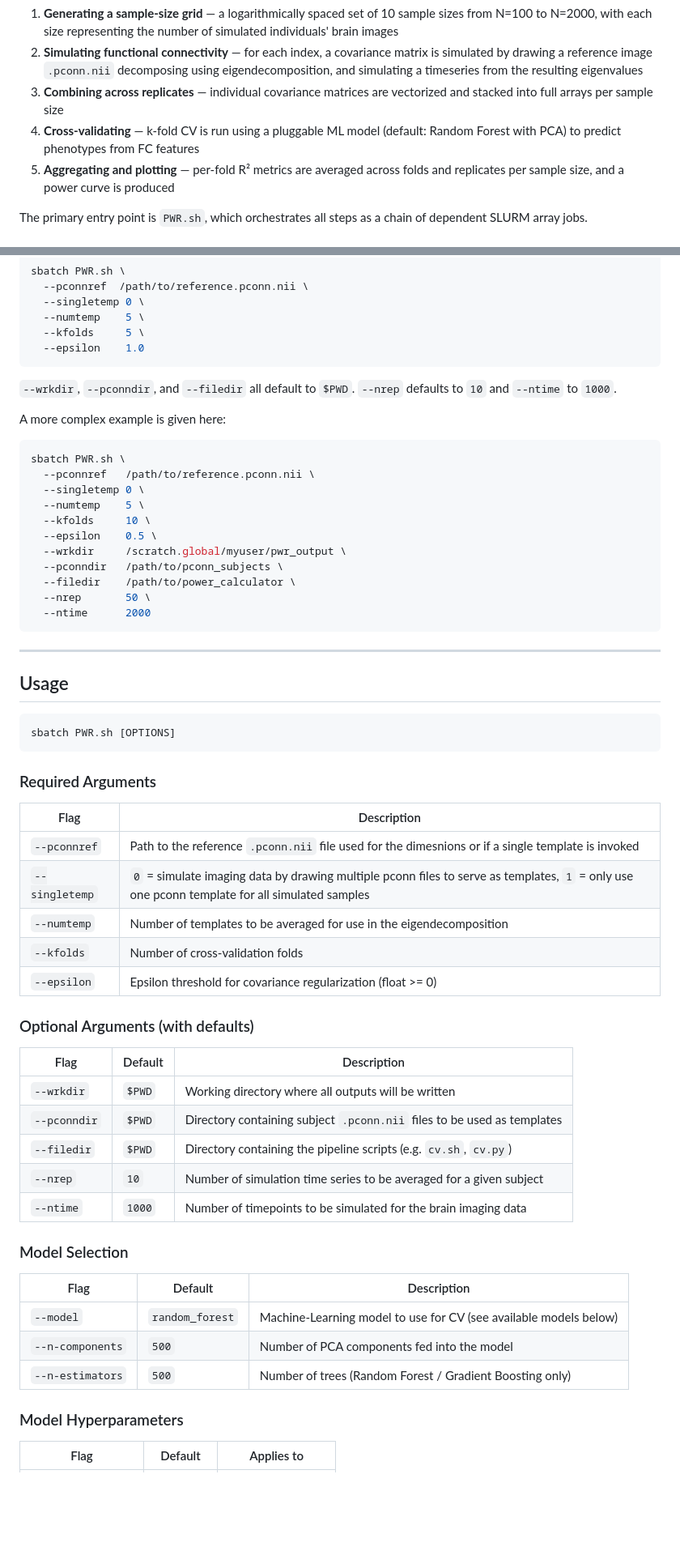
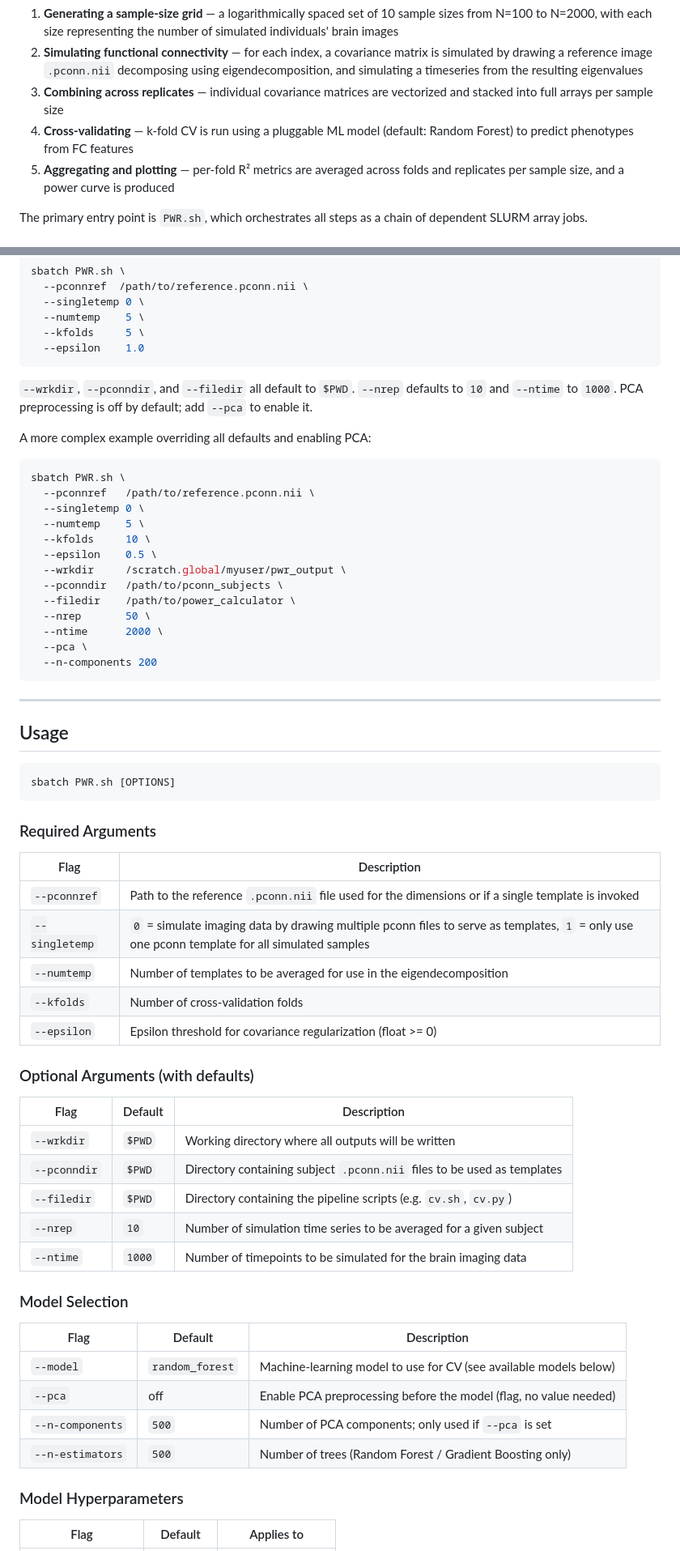
Before and after one commit to and02709/power_calculator, a Markdown page: README.md, 2 parts joined by grey strips. Shown at 81% size. Drawn GitHub-style; blank space fills up the shorter version.

````diff
--- a/README.md
+++ b/README.md
@@ -17,7 +17,7 @@ This pipeline estimates statistical power for brain imaging studies by asking: *
 1. **Generating a sample-size grid** — a logarithmically spaced set of 10 sample sizes from N=100 to N=2000, with each size representing the number of simulated individuals' brain images
 2. **Simulating functional connectivity** — for each index, a covariance matrix is simulated by drawing a reference image `.pconn.nii` decomposing using eigendecomposition, and simulating a timeseries from the resulting eigenvalues
 3. **Combining across replicates** — individual covariance matrices are vectorized and stacked into full arrays per sample size
-4. **Cross-validating** — k-fold CV is run using a pluggable ML model (default: Random Forest with PCA) to predict phenotypes from FC features
+4. **Cross-validating** — k-fold CV is run using a pluggable ML model (default: Random Forest) to predict phenotypes from FC features
 5. **Aggregating and plotting** — per-fold R² metrics are averaged across folds and replicates per sample size, and a power curve is produced
 
 The primary entry point is `PWR.sh`, which orchestrates all steps as a chain of dependent SLURM array jobs.
@@ -51,9 +51,9 @@ sbatch PWR.sh \
   --epsilon    1.0
 ```
 
-`--wrkdir`, `--pconndir`, and `--filedir` all default to `$PWD`. `--nrep` defaults to `10` and `--ntime` to `1000`.
+`--wrkdir`, `--pconndir`, and `--filedir` all default to `$PWD`. `--nrep` defaults to `10` and `--ntime` to `1000`. PCA preprocessing is off by default; add `--pca` to enable it.
 
-A more complex example is given here:
+A more complex example overriding all defaults and enabling PCA:
 
 ```bash
 sbatch PWR.sh \
@@ -66,7 +66,9 @@ sbatch PWR.sh \
   --pconndir   /path/to/pconn_subjects \
   --filedir    /path/to/power_calculator \
   --nrep       50 \
-  --ntime      2000
+  --ntime      2000 \
+  --pca \
+  --n-components 200
 ```
 
 ---
@@ -79,31 +81,32 @@ sbatch PWR.sh [OPTIONS]
 
 ### Required Arguments
 
-| Flag            | Description                                                                       |
-|-----------------|-----------------------------------------------------------------------------------|
-| `--pconnref`    | Path to the reference `.pconn.nii` file used for the dimesnions or if a single template is invoked               |
-| `--singletemp`  | `0` = simulate imaging data by drawing multiple pconn files to serve as templates, `1` = only use one pconn template for all simulated samples                       |
-| `--numtemp`     | Number of templates to be averaged for use in the eigendecomposition |
-| `--kfolds`      | Number of cross-validation folds                                                  |
-| `--epsilon`     | Epsilon threshold for covariance regularization (float >= 0)                      |
+| Flag            | Description                                                                                                      |
+|-----------------|------------------------------------------------------------------------------------------------------------------|
+| `--pconnref`    | Path to the reference `.pconn.nii` file used for the dimensions or if a single template is invoked              |
+| `--singletemp`  | `0` = simulate imaging data by drawing multiple pconn files to serve as templates, `1` = only use one pconn template for all simulated samples |
+| `--numtemp`     | Number of templates to be averaged for use in the eigendecomposition                                            |
+| `--kfolds`      | Number of cross-validation folds                                                                                 |
+| `--epsilon`     | Epsilon threshold for covariance regularization (float >= 0)                                                     |
 
 ### Optional Arguments (with defaults)
 
 | Flag          | Default  | Description                                                        |
 |---------------|----------|--------------------------------------------------------------------|
 | `--wrkdir`    | `$PWD`   | Working directory where all outputs will be written                |
-| `--pconndir`  | `$PWD`   | Directory containing subject `.pconn.nii` files to be used as templates                   |
+| `--pconndir`  | `$PWD`   | Directory containing subject `.pconn.nii` files to be used as templates |
 | `--filedir`   | `$PWD`   | Directory containing the pipeline scripts (e.g. `cv.sh`, `cv.py`) |
-| `--nrep`      | `10`     | Number of simulation time series to be averaged for a given subject                         |
-| `--ntime`     | `1000`   | Number of timepoints to be simulated for the brain imaging data                        |
+| `--nrep`      | `10`     | Number of simulation time series to be averaged for a given subject |
+| `--ntime`     | `1000`   | Number of timepoints to be simulated for the brain imaging data    |
 
 ### Model Selection
 
-| Flag              | Default          | Description                                              |
-|-------------------|------------------|----------------------------------------------------------|
-| `--model`         | `random_forest`  | Machine-Learning model to use for CV (see available models below)      |
-| `--n-components`  | `500`            | Number of PCA components fed into the model              |
-| `--n-estimators`  | `500`            | Number of trees (Random Forest / Gradient Boosting only) |
+| Flag              | Default         | Description                                                              |
+|-------------------|-----------------|--------------------------------------------------------------------------|
+| `--model`         | `random_forest` | Machine-learning model to use for CV (see available models below)        |
+| `--pca`           | off             | Enable PCA preprocessing before the model (flag, no value needed)        |
+| `--n-components`  | `500`           | Number of PCA components; only used if `--pca` is set                    |
+| `--n-estimators`  | `500`           | Number of trees (Random Forest / Gradient Boosting only)                 |
 
 ### Model Hyperparameters
 
````
Also changed, not shown: other parts of README.md (+41 -17 lines).
